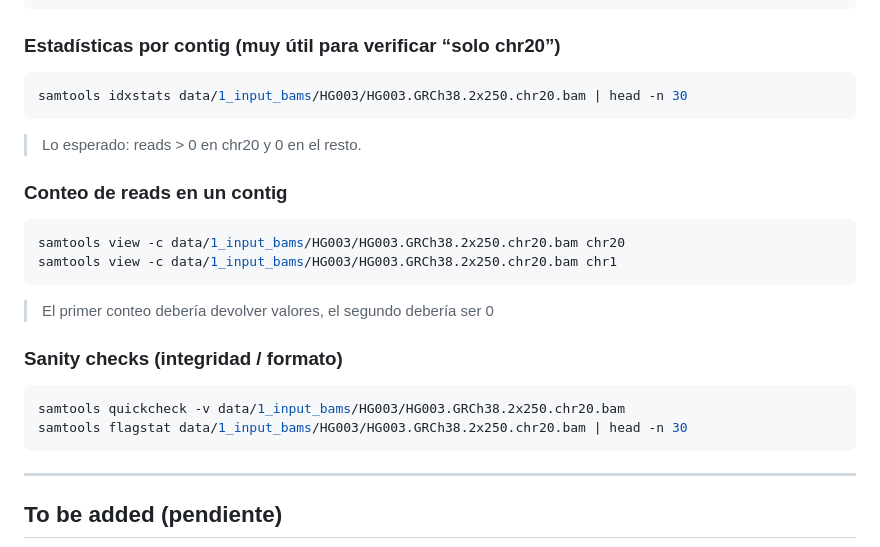
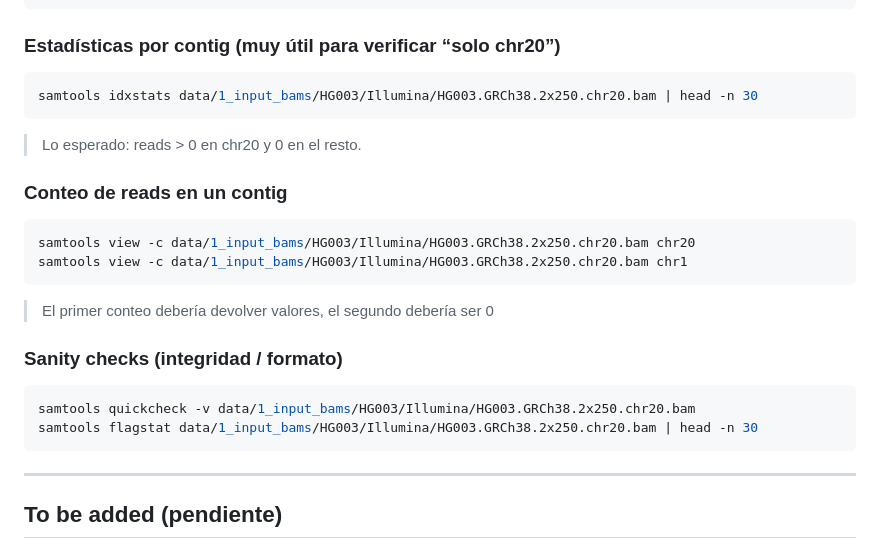
Before and after one commit to Lmmp-02/VariantCalling, a Markdown page: data/1_input_bams/README.md, the part around one of its changes. GitHub-like rendering.

````diff
--- a/data/1_input_bams/README.md
+++ b/data/1_input_bams/README.md
@@ -105,7 +106,7 @@ samtools view -H data/1_input_bams/HG003/HG003.GRCh38.2x250.chr20.bam | grep '^@
 ### Estadísticas por contig (muy útil para verificar “solo chr20”)
 
 ```bash
-samtools idxstats data/1_input_bams/HG003/HG003.GRCh38.2x250.chr20.bam | head -n 30
+samtools idxstats data/1_input_bams/HG003/Illumina/HG003.GRCh38.2x250.chr20.bam | head -n 30
 ```
 
 > Lo esperado: reads > 0 en chr20 y 0 en el resto.
@@ -113,8 +114,8 @@ samtools idxstats data/1_input_bams/HG003/HG003.GRCh38.2x250.chr20.bam | head -n
 ### Conteo de reads en un contig
 
 ```bash
-samtools view -c data/1_input_bams/HG003/HG003.GRCh38.2x250.chr20.bam chr20
-samtools view -c data/1_input_bams/HG003/HG003.GRCh38.2x250.chr20.bam chr1
+samtools view -c data/1_input_bams/HG003/Illumina/HG003.GRCh38.2x250.chr20.bam chr20
+samtools view -c data/1_input_bams/HG003/Illumina/HG003.GRCh38.2x250.chr20.bam chr1
 ```
 
 > El primer conteo debería devolver valores, el segundo debería ser 0
@@ -122,8 +123,8 @@ samtools view -c data/1_input_bams/HG003/HG003.GRCh38.2x250.chr20.bam chr1
 ### Sanity checks (integridad / formato)
 
 ```bash
-samtools quickcheck -v data/1_input_bams/HG003/HG003.GRCh38.2x250.chr20.bam
-samtools flagstat data/1_input_bams/HG003/HG003.GRCh38.2x250.chr20.bam | head -n 30
+samtools quickcheck -v data/1_input_bams/HG003/Illumina/HG003.GRCh38.2x250.chr20.bam
+samtools flagstat data/1_input_bams/HG003/Illumina/HG003.GRCh38.2x250.chr20.bam | head -n 30
 ```
 
 ---
````
Also changed, not shown: other parts of data/1_input_bams/README.md (+14 -13 lines).
